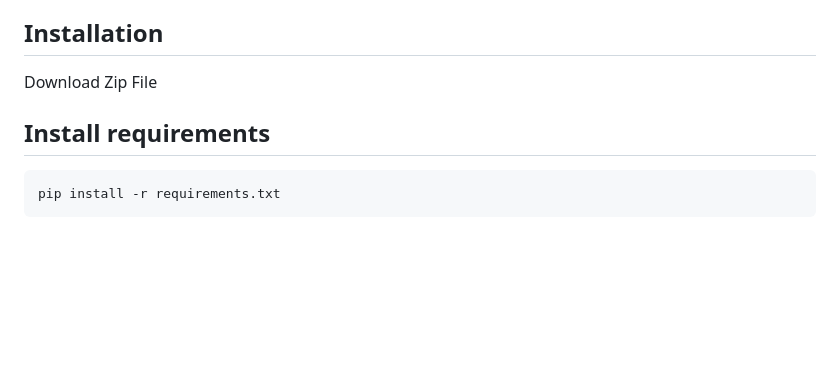
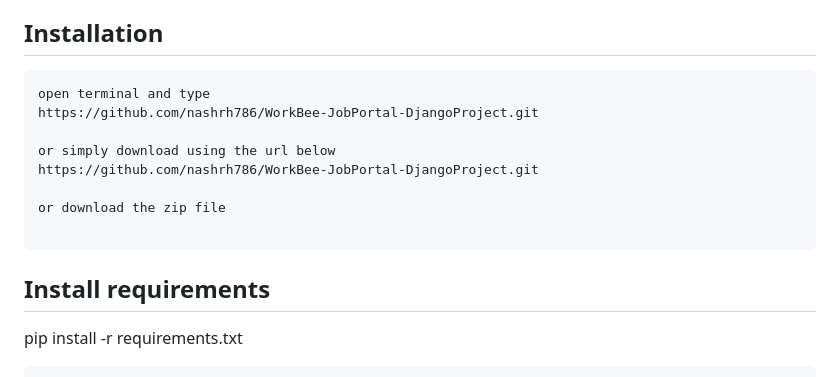
Before and after one commit to nashrh786/WorkBee-JobPortal-DjangoProject, a Markdown page: README.md, the part around the change. GitHub-like rendering; blank space fills up the shorter version.

````diff
--- a/README.md
+++ b/README.md
@@ -3,11 +3,19 @@ WorkBee is a Django-based job portal designed to connect job seekers with employ
 
 ## Installation
 
-Download Zip File
+```
+open terminal and type
+https://github.com/nashrh786/WorkBee-JobPortal-DjangoProject.git
+
+or simply download using the url below
+https://github.com/nashrh786/WorkBee-JobPortal-DjangoProject.git
+
+or download the zip file
+
+```
 
 ## Install requirements
 
-```
 pip install -r requirements.txt
 ```
 ## Database
````
